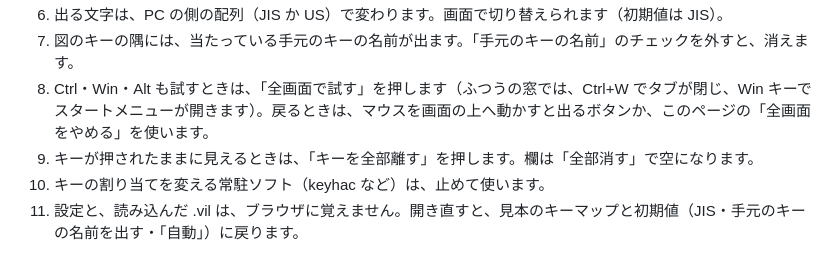
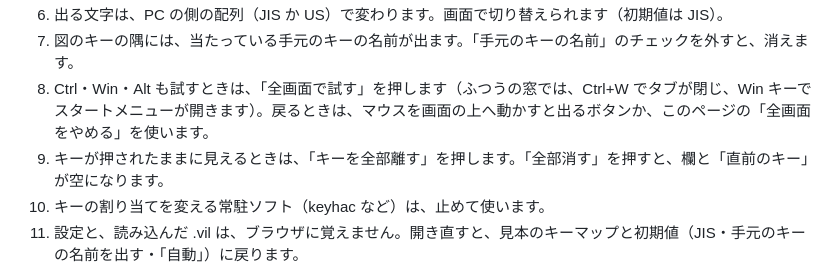
Before and after one commit to eda3/cornix-simulator, a Markdown page: README.md, the part around the change. Rendered like a GitHub page.

Commit message:
docs: README の「全部消す」の説明を B-40 に合わせる（「直前のキー」も空になる）
Co-Authored-By: Claude Opus 5.5 <noreply@anthropic.com>

```diff
--- a/README.md
+++ b/README.md
@@ -22,7 +22,7 @@
 6. 出る文字は、PC の側の配列（JIS か US）で変わります。画面で切り替えられます（初期値は JIS）。
 7. 図のキーの隅には、当たっている手元のキーの名前が出ます。「手元のキーの名前」のチェックを外すと、消えます。
 8. Ctrl・Win・Alt も試すときは、「全画面で試す」を押します（ふつうの窓では、Ctrl+W でタブが閉じ、Win キーでスタートメニューが開きます）。戻るときは、マウスを画面の上へ動かすと出るボタンか、このページの「全画面をやめる」を使います。
-9. キーが押されたままに見えるときは、「キーを全部離す」を押します。欄は「全部消す」で空になります。
+9. キーが押されたままに見えるときは、「キーを全部離す」を押します。「全部消す」を押すと、欄と「直前のキー」が空になります。
 10. キーの割り当てを変える常駐ソフト（keyhac など）は、止めて使います。
 11. 設定と、読み込んだ .vil は、ブラウザに覚えません。開き直すと、見本のキーマップと初期値（JIS・手元のキーの名前を出す・「自動」）に戻ります。
 
```
Also changed, not shown: docs/todo.md (+2 -0 lines).
